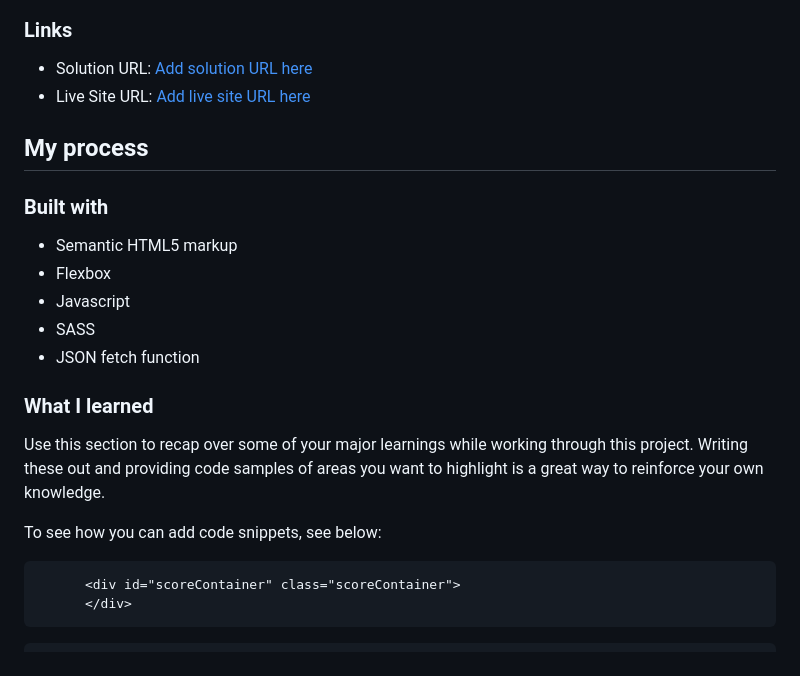
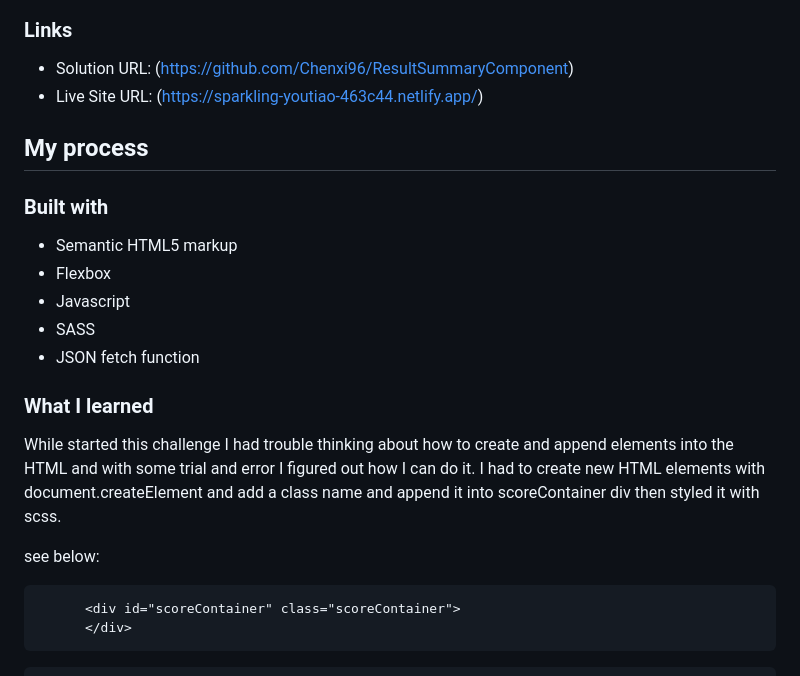
Before and after one commit to Chenxi96/ResultSummaryComponent, a Markdown page: README.md, the part around one of its changes. Rendered like a GitHub page.

Commit message:
added live site URL

````diff
--- a/README.md
+++ b/README.md
@@ -41,8 +33,8 @@ Then crop/optimize/edit your image however you like, add it to your project, and
 
 ### Links
 
-- Solution URL: [Add solution URL here](https://your-solution-url.com)
-- Live Site URL: [Add live site URL here](https://your-live-site-url.com)
+- Solution URL: (https://github.com/Chenxi96/ResultSummaryComponent)
+- Live Site URL: (https://sparkling-youtiao-463c44.netlify.app/)
 
 ## My process
 
@@ -57,9 +49,10 @@ Then crop/optimize/edit your image however you like, add it to your project, and
 
 ### What I learned
 
-Use this section to recap over some of your major learnings while working through this project. Writing these out and providing code samples of areas you want to highlight is a great way to reinforce your own knowledge.
+While started this challenge I had trouble thinking about how to create and append elements into the HTML and with some trial and error
+I figured out how I can do it. I had to create new HTML elements with document.createElement and add a class name and append it into scoreContainer div then styled it with scss.
 
-To see how you can add code snippets, see below:
+see below:
 
 ```html
       <div id="scoreContainer" class="scoreContainer">
````
Also changed, not shown: other parts of README.md (+1 -9 lines).
